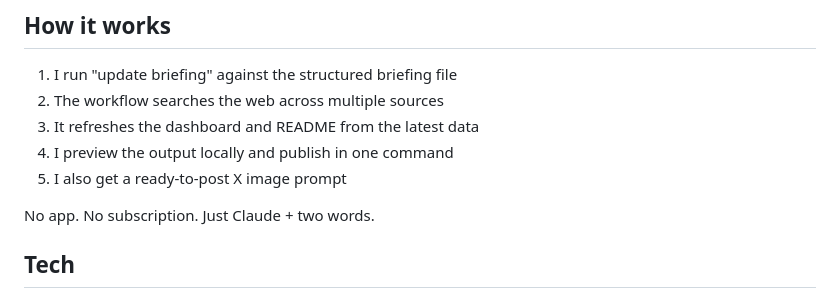
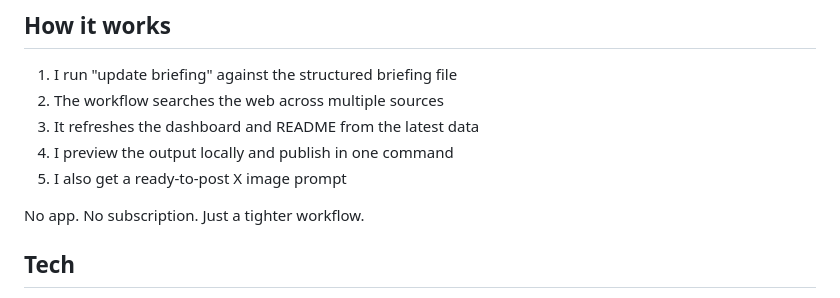
Before and after one commit to mrummler17/operations-centre, a Markdown page: README.md, the part around the change. Rendered like a GitHub page.

Commit message:
Fix final README Claude reference

```diff
--- a/README.md
+++ b/README.md
@@ -47,7 +47,7 @@ Two words. Fresh every morning. The news comes to me now.
 4. I preview the output locally and publish in one command
 5. I also get a ready-to-post X image prompt
 
-No app. No subscription. Just Claude + two words.
+No app. No subscription. Just a tighter workflow.
 
 ## Tech
 
```
